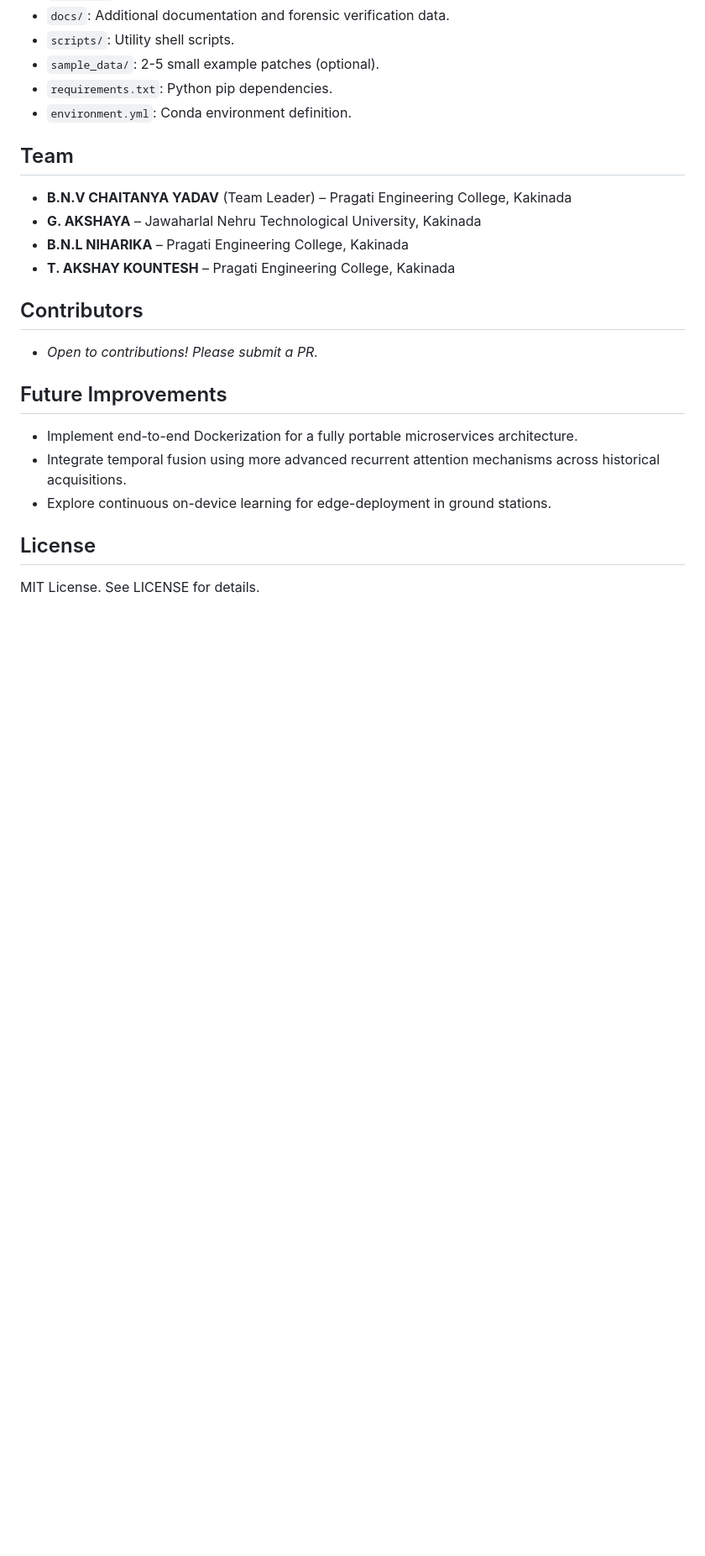
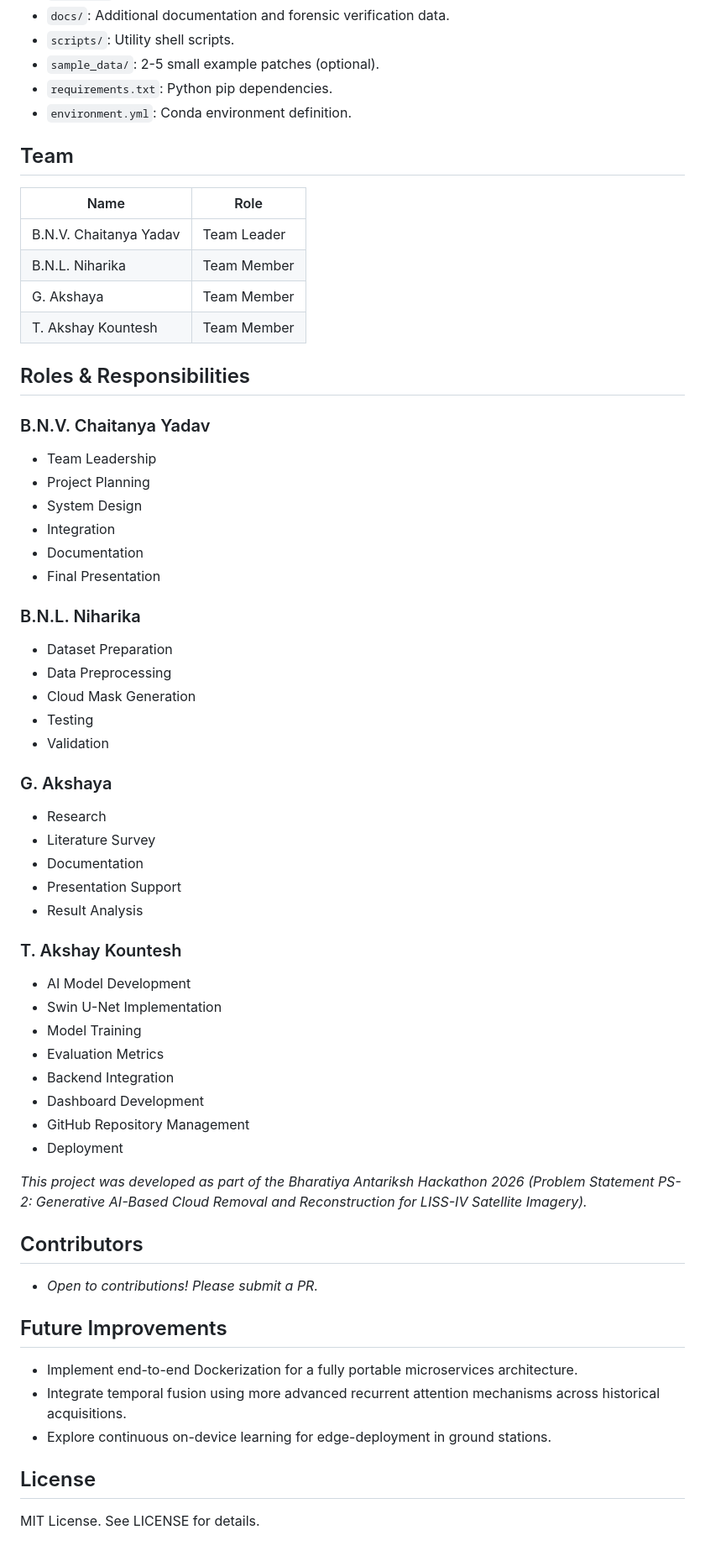
Before and after one commit to 24A31A4660/MeghaMukt, a Markdown page: README.md, the part around the change. Shown at 84% size. Drawn GitHub-style; blank space fills up the shorter version.

Commit message:
Update README with detailed Team Roles and Responsibilities

```diff
--- a/README.md
+++ b/README.md
@@ -92,10 +92,49 @@ The project includes a sleek, interactive frontend dashboard powered by React an
 *   `environment.yml`: Conda environment definition.
 
 ## Team
-*   **B.N.V CHAITANYA YADAV** (Team Leader) – Pragati Engineering College, Kakinada
-*   **G. AKSHAYA** – Jawaharlal Nehru Technological University, Kakinada
-*   **B.N.L NIHARIKA** – Pragati Engineering College, Kakinada
-*   **T. AKSHAY KOUNTESH** – Pragati Engineering College, Kakinada
+
+| Name | Role |
+|------|------|
+| B.N.V. Chaitanya Yadav | Team Leader |
+| B.N.L. Niharika | Team Member |
+| G. Akshaya | Team Member |
+| T. Akshay Kountesh | Team Member |
+
+## Roles & Responsibilities
+
+### B.N.V. Chaitanya Yadav
+- Team Leadership
+- Project Planning
+- System Design
+- Integration
+- Documentation
+- Final Presentation
+
+### B.N.L. Niharika
+- Dataset Preparation
+- Data Preprocessing
+- Cloud Mask Generation
+- Testing
+- Validation
+
+### G. Akshaya
+- Research
+- Literature Survey
+- Documentation
+- Presentation Support
+- Result Analysis
+
+### T. Akshay Kountesh
+- AI Model Development
+- Swin U-Net Implementation
+- Model Training
+- Evaluation Metrics
+- Backend Integration
+- Dashboard Development
+- GitHub Repository Management
+- Deployment
+
+*This project was developed as part of the Bharatiya Antariksh Hackathon 2026 (Problem Statement PS-2: Generative AI-Based Cloud Removal and Reconstruction for LISS-IV Satellite Imagery).*
 
 ## Contributors
 *   *Open to contributions! Please submit a PR.*
```
